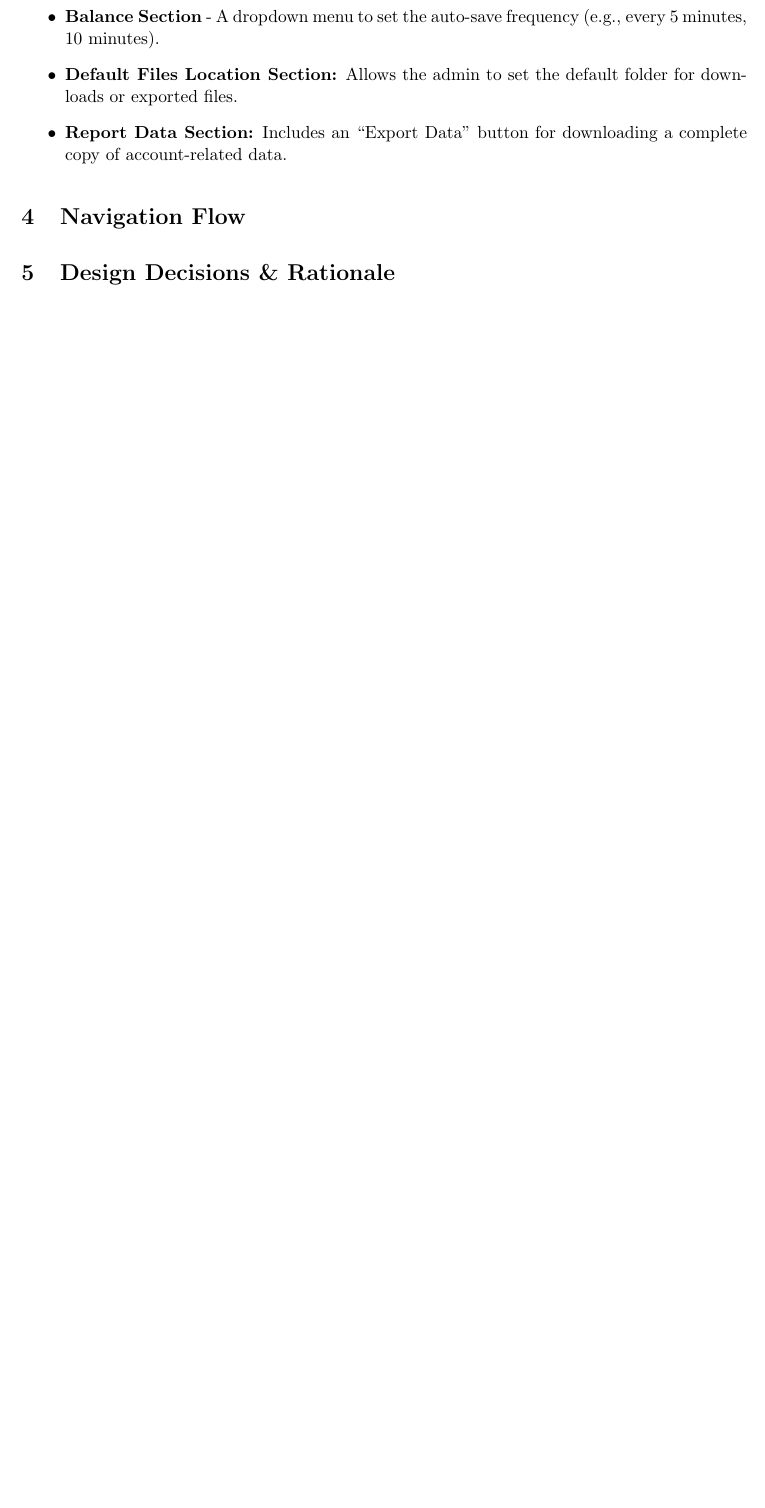
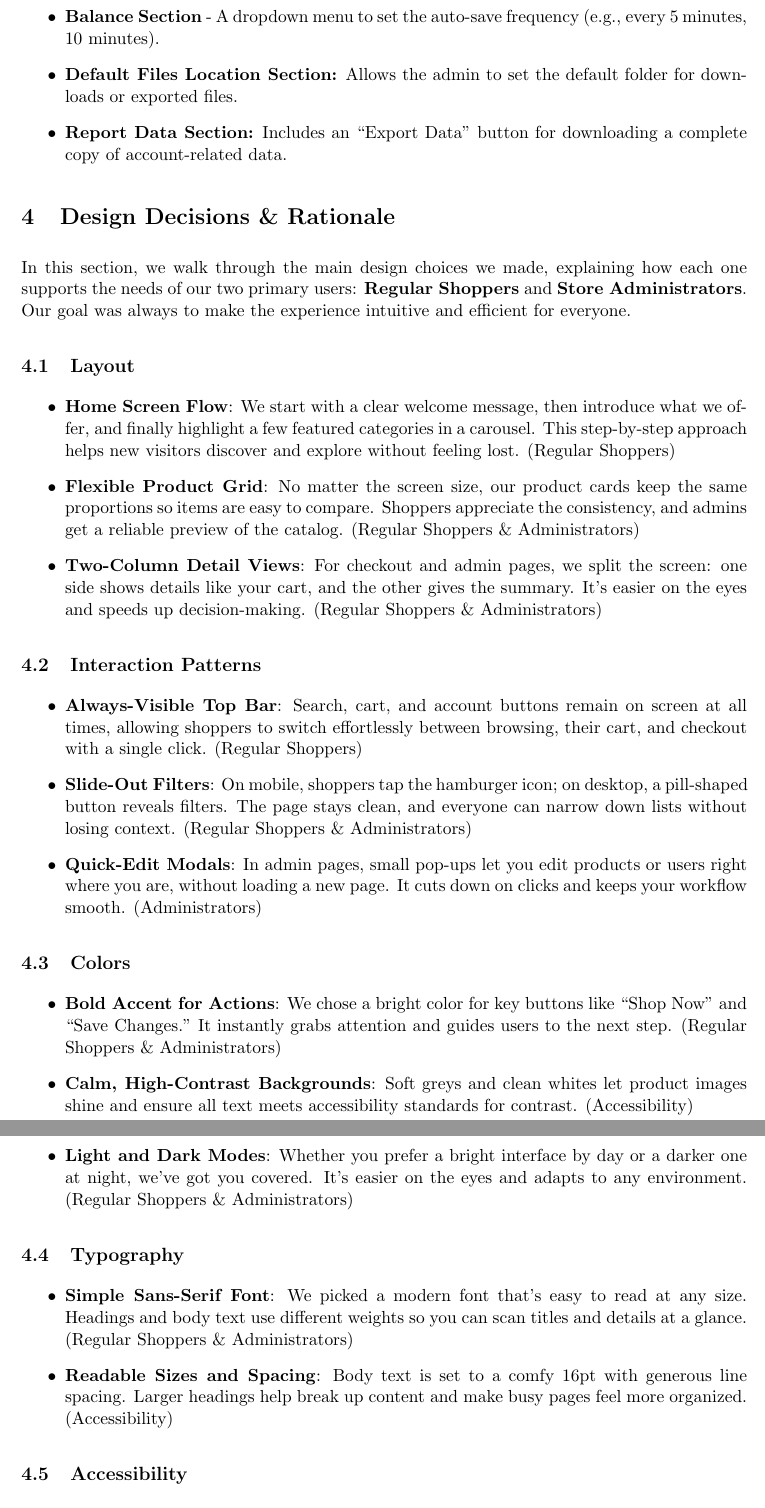
Before and after one commit to PhoenixMaster123/E-Commerce-Webshop, a LaTeX document (Mockup/Mockup.tex): part of page 17 of 17 before the commit and two parts of pages 17 and 18 of 18 after it, the two joined at a grey line, cut so that both start at the same text, the shorter picture padded with empty space. Compiled offline with pdfLaTeX.

Commit message:
feat: Mockup

```diff
--- a/Mockup/Mockup.tex
+++ b/Mockup/Mockup.tex
@@ -447,8 +446,36 @@ cards maximise tap targets on touch devices.
 
 
 	% ==========================================================
-	\section{Navigation Flow}\label{sec:navigation-flow}
+\section{Design Decisions \& Rationale}
 
-	% ==========================================================
-	\section{Design Decisions \& Rationale}\label{sec:design-decisions-&-rationale}
-	....
+In this section, we walk through the main design choices we made, explaining how each one supports the needs of our two primary users: \textbf{Regular Shoppers} and \textbf{Store Administrators}. Our goal was always to make the experience intuitive and efficient for everyone.
+
+\subsection{Layout}
+\begin{itemize}
+	\item \textbf{Home Screen Flow}: We start with a clear welcome message, then introduce what we offer, and finally highlight a few featured categories in a carousel. This step‑by‑step approach helps new visitors discover and explore without feeling lost. (Regular Shoppers)
+	\item \textbf{Flexible Product Grid}: No matter the screen size, our product cards keep the same proportions so items are easy to compare. Shoppers appreciate the consistency, and admins get a reliable preview of the catalog. (Regular Shoppers \& Administrators)
+	\item \textbf{Two‑Column Detail Views}: For checkout and admin pages, we split the screen: one side shows details like your cart, and the other gives the summary. It’s easier on the eyes and speeds up decision‑making. (Regular Shoppers \& Administrators)
+\end{itemize}
+
+\subsection{Interaction Patterns}
+\begin{itemize}
+	\item \textbf{Always-Visible Top Bar}: Search, cart, and account buttons remain on screen at all times, allowing shoppers to switch effortlessly between browsing, their cart, and checkout with a single click. (Regular Shoppers)
+
+	\item \textbf{Slide‑Out Filters}: On mobile, shoppers tap the hamburger icon; on desktop, a pill‑shaped button reveals filters. The page stays clean, and everyone can narrow down lists without losing context. (Regular Shoppers \& Administrators)
+	\item \textbf{Quick‑Edit Modals}: In admin pages, small pop‑ups let you edit products or users right where you are, without loading a new page. It cuts down on clicks and keeps your workflow smooth. (Administrators)
+\end{itemize}
+
+\subsection{Colors}
+\begin{itemize}
+	\item \textbf{Bold Accent for Actions}: We chose a bright color for key buttons like “Shop Now” and “Save Changes.” It instantly grabs attention and guides users to the next step. (Regular Shoppers \& Administrators)
+	\item \textbf{Calm, High‑Contrast Backgrounds}: Soft greys and clean whites let product images shine and ensure all text meets accessibility standards for contrast. (Accessibility)
+	\item \textbf{Light and Dark Modes}: Whether you prefer a bright interface by day or a darker one at night, we’ve got you covered. It’s easier on the eyes and adapts to any environment. (Regular Shoppers \& Administrators)
+\end{itemize}
+
+\subsection{Typography}
+\begin{itemize}
+	\item \textbf{Simple Sans‑Serif Font}: We picked a modern font that’s easy to read at any size. Headings and body text use different weights so you can scan titles and details at a glance. (Regular Shoppers \& Administrators)
+	\item \textbf{Readable Sizes and Spacing}: Body text is set to a comfy 16pt with generous line spacing. Larger headings help break up content and make busy pages feel more organized. (Accessibility)
+\end{itemize}
+
+\subsection{Accessibility}
```
Also changed, not shown: Mockup/Mockup.tex (34 more changed lines).
